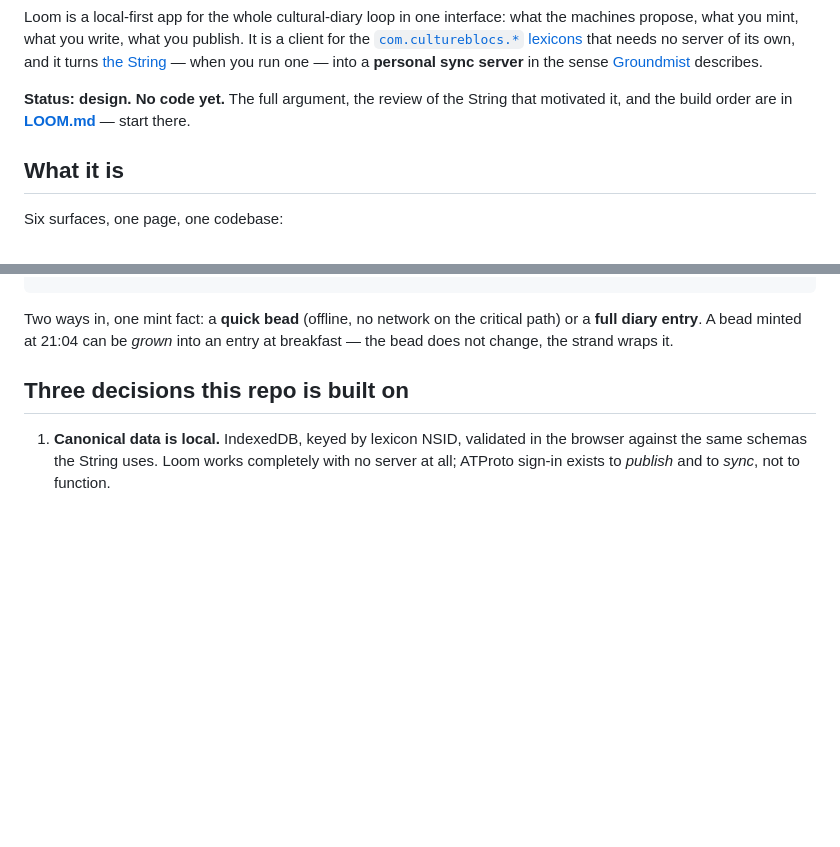
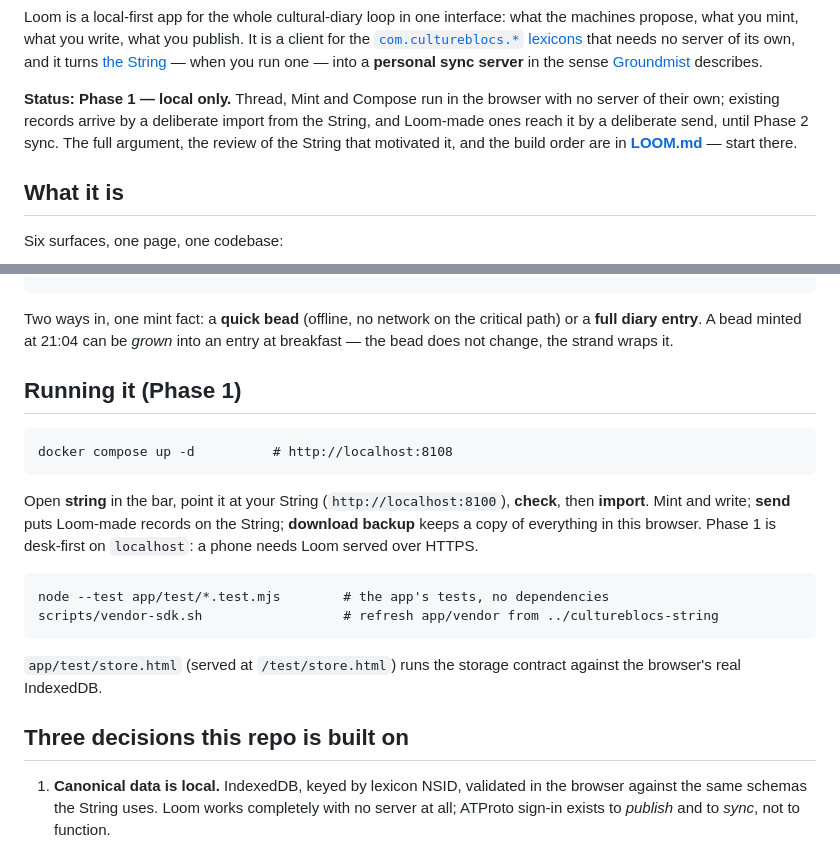
Before and after one commit to geocontrol/cultureblocs-loom, a Markdown page: README.md, 2 parts joined by grey strips. Drawn GitHub-style; blank space fills up the shorter version.

Commit message:
docs(phase1): spec corrections from the prototype; how to run and test Loom
Co-Authored-By: Claude Opus 5 (1M context) <noreply@anthropic.com>
Claude-Session: https://claude.ai/code/session_01GJ7rHU84WwdufvrwupMZaq

```diff
--- a/README.md
+++ b/README.md
@@ -12,7 +12,10 @@ that needs no server of its own, and it turns
 you run one — into a **personal sync server** in the sense
 [Groundmist](https://groundmist.xyz/) describes.
 
-**Status: design. No code yet.** The full argument, the review of the
+**Status: Phase 1 — local only.** Thread, Mint and Compose run in the
+browser with no server of their own; existing records arrive by a
+deliberate import from the String, and Loom-made ones reach it by a
+deliberate send, until Phase 2 sync. The full argument, the review of the
 String that motivated it, and the build order are in
 **[LOOM.md](LOOM.md)** — start there.
 
@@ -31,6 +34,21 @@ Two ways in, one mint fact: a **quick bead** (offline, no network on
 the critical path) or a **full diary entry**. A bead minted at 21:04
 can be *grown* into an entry at breakfast — the bead does not change,
 the strand wraps it.
+
+## Running it (Phase 1)
+
+    docker compose up -d          # http://localhost:8108
+
+Open **string** in the bar, point it at your String (`http://localhost:8100`),
+**check**, then **import**. Mint and write; **send** puts Loom-made records on
+the String; **download backup** keeps a copy of everything in this browser.
+Phase 1 is desk-first on `localhost`: a phone needs Loom served over HTTPS.
+
+    node --test app/test/*.test.mjs        # the app's tests, no dependencies
+    scripts/vendor-sdk.sh                  # refresh app/vendor from ../cultureblocs-string
+
+`app/test/store.html` (served at `/test/store.html`) runs the storage
+contract against the browser's real IndexedDB.
 
 ## Three decisions this repo is built on
 
```
Also changed, not shown: 1 other file.
